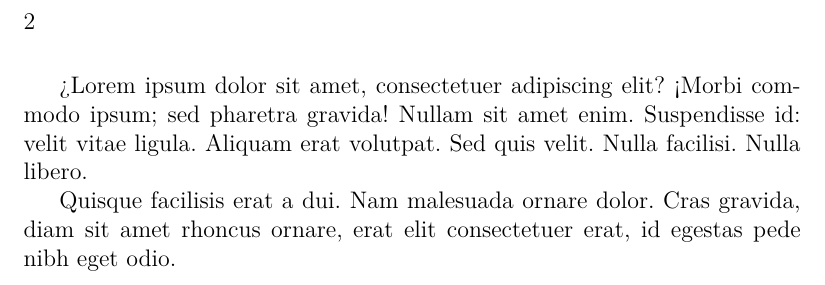
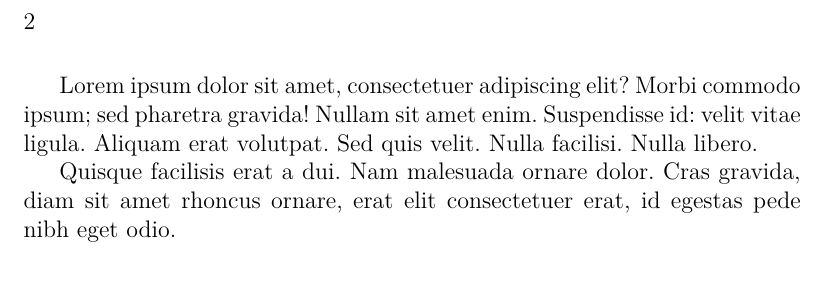
Before and after one commit to maieul/latexhumain, a LaTeX book (exemples/premierpas/notions/1.tex): part of page 2 of 2, cut so that both start at the same text. Compiled offline with XeLaTeX.

Commit message:
Correction de la punctuation de "1.tex"
Je pense que, étant donné qu'il est un texte "latin", il n'y a aucune raison d'inclure les points d'exclamation et d'interrogation d'ouverture. J'ai supprimé les espaces "fines" pour les signes de punctuation doubles.

```diff
--- a/exemples/premierpas/notions/1.tex
+++ b/exemples/premierpas/notions/1.tex
@@ -9,8 +9,8 @@
 
 \maketitle
 
-¿Lorem ipsum dolor sit amet, consectetuer adipiscing elit?
-¡Morbi commodo ipsum; sed pharetra gravida!
+Lorem ipsum dolor sit amet, consectetuer adipiscing elit?
+Morbi commodo ipsum; sed pharetra gravida!
 Nullam sit amet enim. Suspendisse id: velit vitae ligula.
 Aliquam erat volutpat.
 Sed quis velit. Nulla facilisi. Nulla libero.
```
